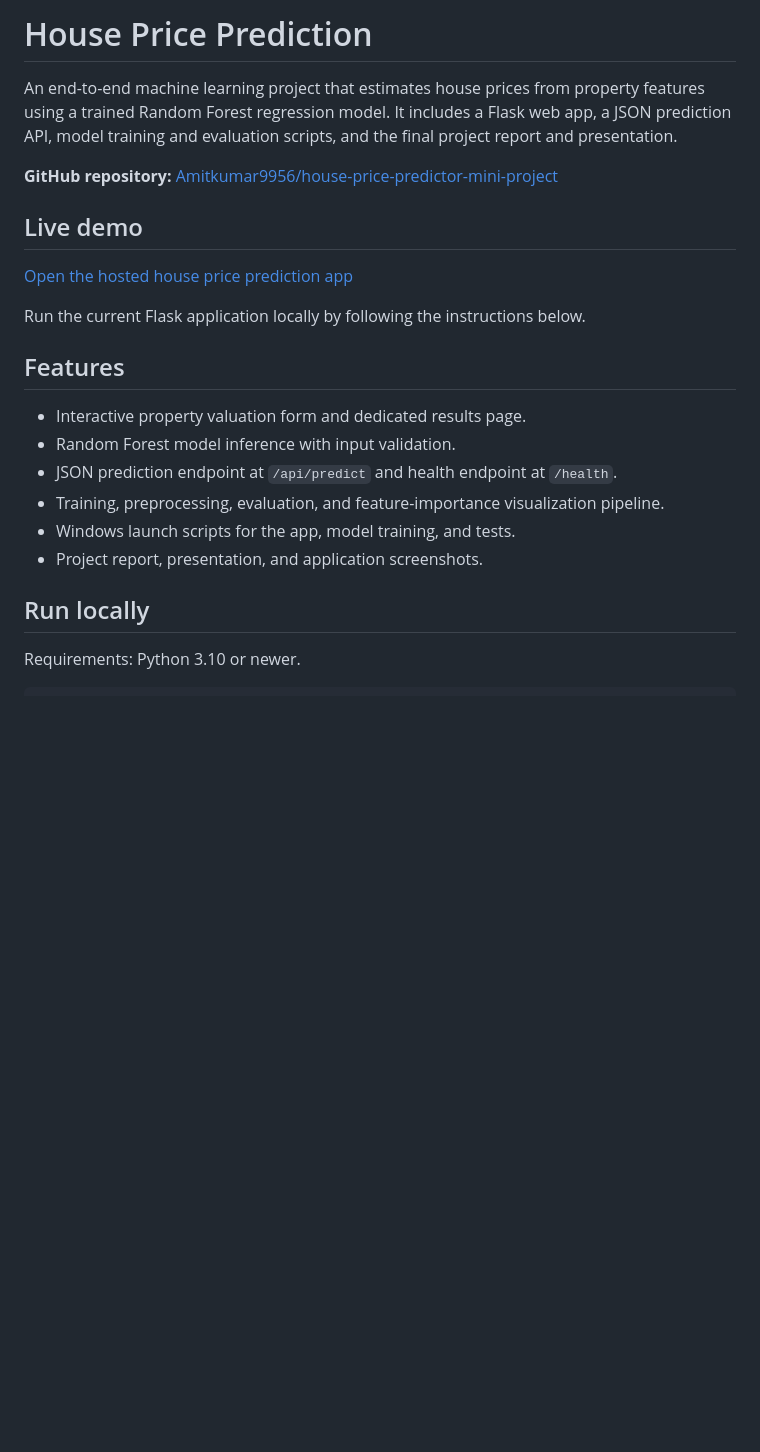
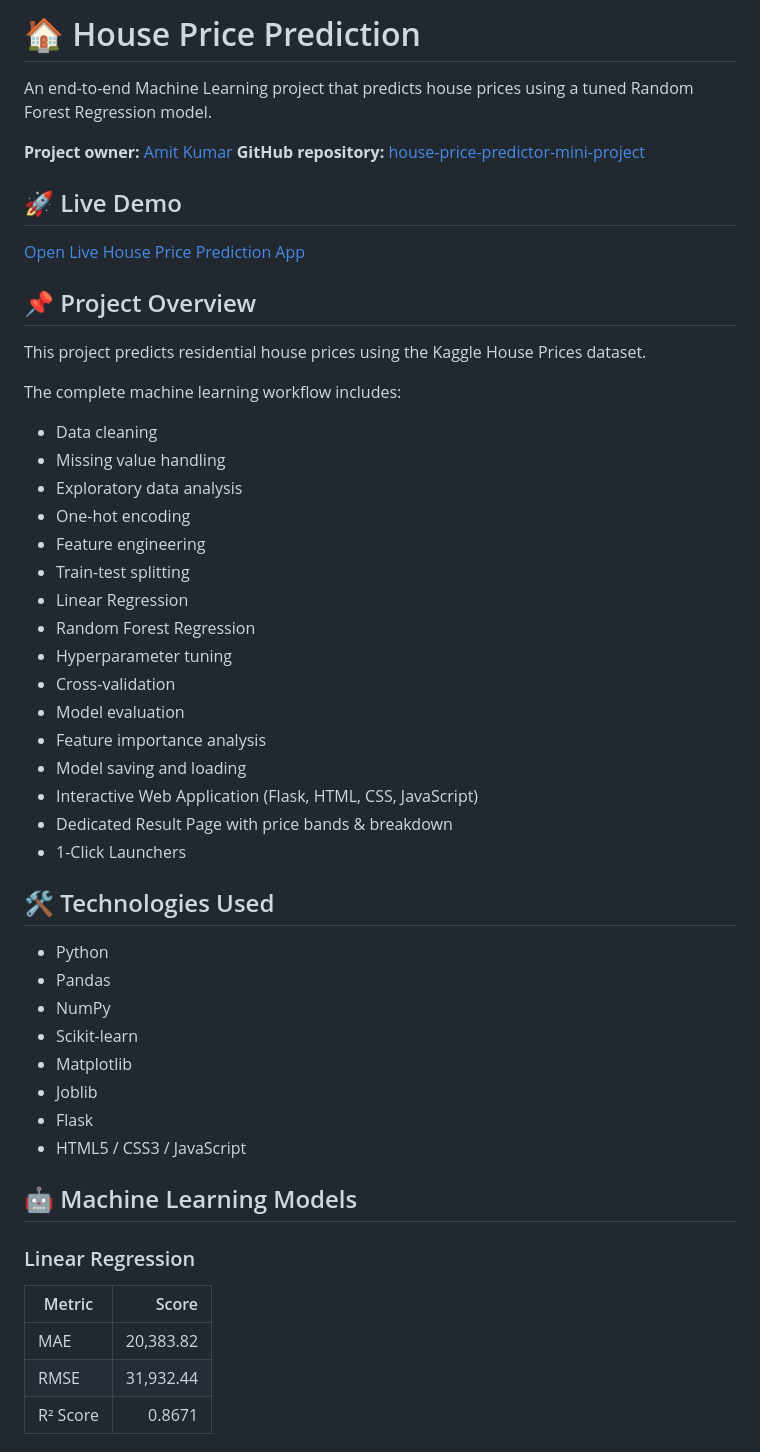
Before and after one commit to Amitkumar9956/house-price-predictor-mini-project, a Markdown page: README.md, the part around one of its changes. Rendered like a GitHub page; blank space fills up the shorter version.

```diff
--- a/README.md
+++ b/README.md
@@ -1,24 +1,55 @@
-# House Price Prediction
+# 🏠 House Price Prediction
 
-An end-to-end machine learning project that estimates house prices from property features using a trained Random Forest regression model. It includes a Flask web app, a JSON prediction API, model training and evaluation scripts, and the final project report and presentation.
+An end-to-end Machine Learning project that predicts house prices using a tuned Random Forest Regression model.
 
-**GitHub repository:** [Amitkumar9956/house-price-predictor-mini-project](https://github.com/Amitkumar9956/house-price-predictor-mini-project)
+**Project owner:** [Amit Kumar](https://github.com/Amitkumar9956)
+**GitHub repository:** [house-price-predictor-mini-project](https://github.com/Amitkumar9956/house-price-predictor-mini-project)
 
-## Live demo
+## 🚀 Live Demo
 
-[Open the hosted house price prediction app](https://housepriceprediction-ff3ec9kvpcg2wyddtaokxu.streamlit.app/)
+[Open Live House Price Prediction App](https://housepriceprediction-ff3ec9kvpcg2wyddtaokxu.streamlit.app/)
 
-Run the current Flask application locally by following the instructions below.
+## 📌 Project Overview
 
-## Features
+This project predicts residential house prices using the Kaggle House Prices dataset.
 
-- Interactive property valuation form and dedicated results page.
-- Random Forest model inference with input validation.
-- JSON prediction endpoint at `/api/predict` and health endpoint at `/health`.
-- Training, preprocessing, evaluation, and feature-importance visualization pipeline.
-- Windows launch scripts for the app, model training, and tests.
-- Project report, presentation, and application screenshots.
+The complete machine learning workflow includes:
 
-## Run locally
+- Data cleaning
+- Missing value handling
+- Exploratory data analysis
+- One-hot encoding
+- Feature engineering
+- Train-test splitting
+- Linear Regression
+- Random Forest Regression
+- Hyperparameter tuning
+- Cross-validation
+- Model evaluation
+- Feature importance analysis
+- Model saving and loading
+- Interactive Web Application (Flask, HTML, CSS, JavaScript)
+- Dedicated Result Page with price bands & breakdown
+- 1-Click Launchers
 
-Requirements: Python 3.10 or newer.
+## 🛠️ Technologies Used
+
+- Python
+- Pandas
+- NumPy
+- Scikit-learn
+- Matplotlib
+- Joblib
+- Flask
+- HTML5 / CSS3 / JavaScript
+
+## 🤖 Machine Learning Models
+
+### Linear Regression
+
+| Metric | Score |
+|---|---:|
+| MAE | 20,383.82 |
+| RMSE | 31,932.44 |
+| R² Score | 0.8671 |
+
```
Also changed, not shown: other parts of README.md (+198 -33 lines).
